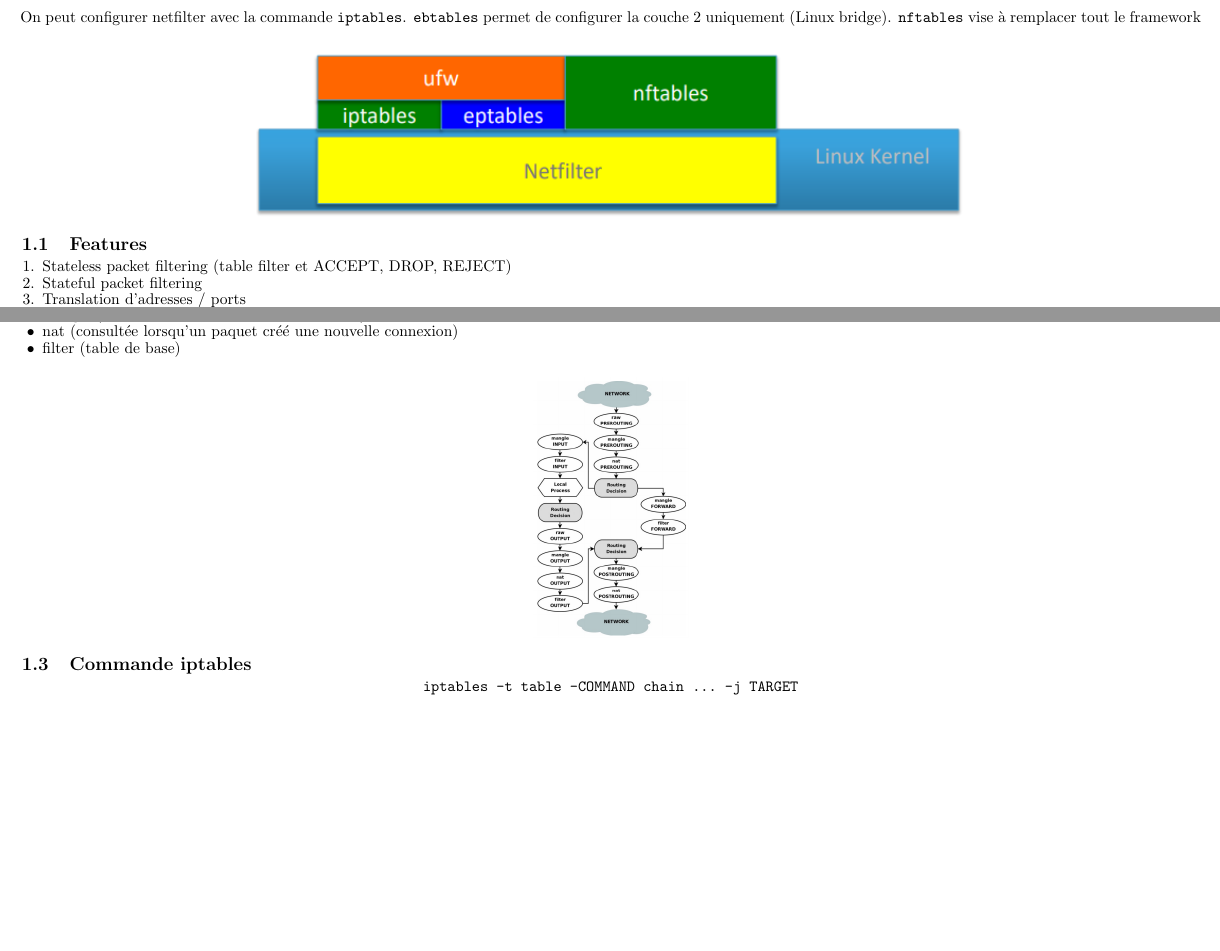
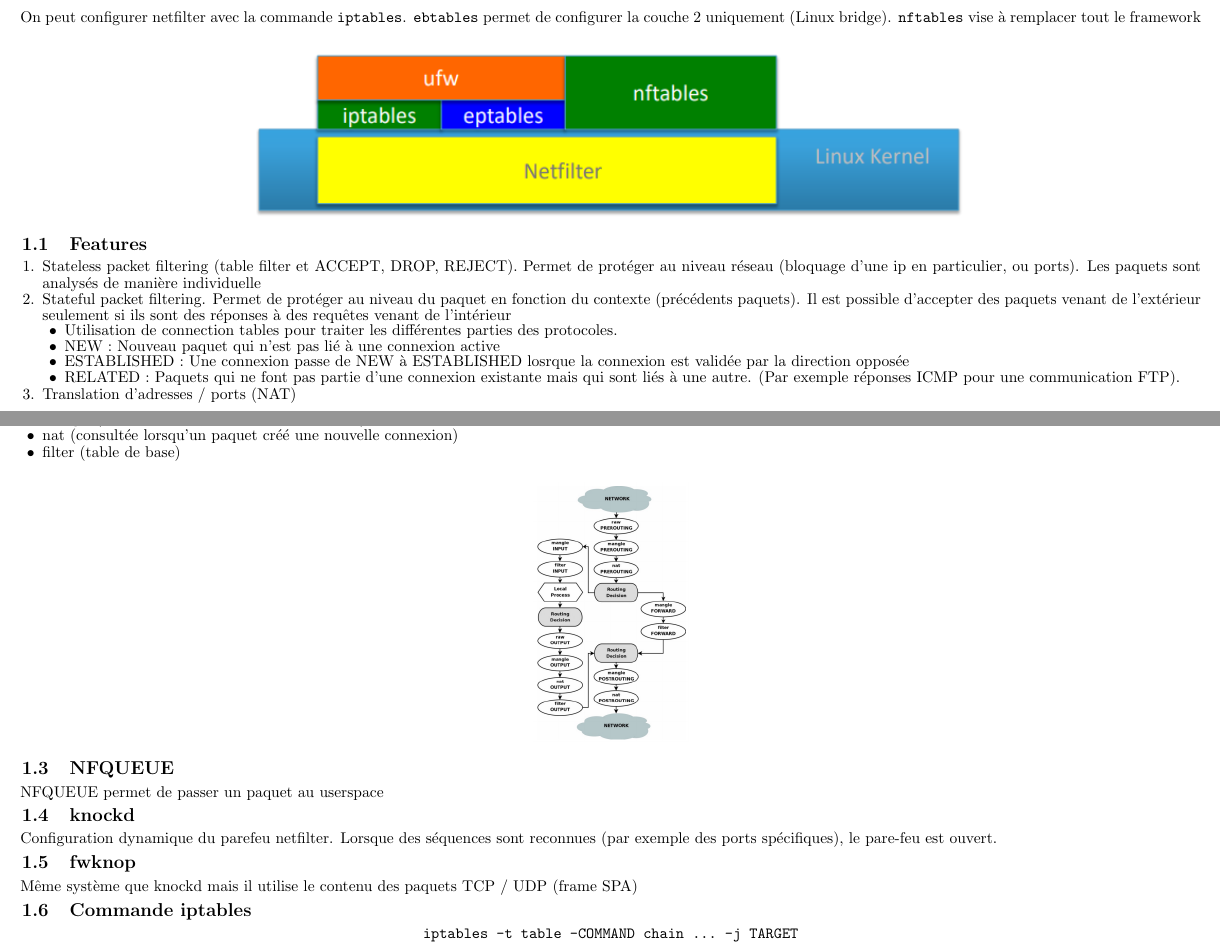
Before and after one commit to alxrey/MSE-SeS-summary, a LaTeX document (LaTex/firewall.tex): two parts of pages 1 and 2 of 2, joined at a grey line, cut so that both start at the same text, the shorter picture padded with empty space. Compiled offline with pdfLaTeX.

Commit message:
firewall

```diff
--- a/LaTex/firewall.tex
+++ b/LaTex/firewall.tex
@@ -15,9 +15,15 @@ On peut configurer netfilter avec la commande \verb!iptables!. \verb!ebtables! p
 \end{figure}
 \subsection{Features}
 \begin{enumerate}
-\item Stateless packet filtering (table filter et ACCEPT, DROP, REJECT)
-\item Stateful packet filtering
-\item Translation d'adresses / ports
+\item Stateless packet filtering (table filter et ACCEPT, DROP, REJECT). Permet de protéger au niveau réseau (bloquage d'une ip en particulier, ou ports). Les paquets sont analysés de manière individuelle
+\item Stateful packet filtering. Permet de protéger au niveau du paquet en fonction du contexte (précédents paquets). Il est possible d'accepter des paquets venant de l'extérieur seulement si ils sont des réponses à des requêtes venant de l'intérieur
+\begin{itemize}
+\item Utilisation de connection tables pour traiter les différentes parties des protocoles.
+\item NEW : Nouveau paquet qui n'est pas lié à une connexion active
+\item ESTABLISHED : Une connexion passe de NEW à ESTABLISHED losrque la connexion est validée par la direction opposée
+\item RELATED : Paquets qui ne font pas partie d'une connexion existante mais qui sont liés à une autre. (Par exemple réponses ICMP pour une communication FTP).
+\end{itemize}
+\item Translation d'adresses / ports (NAT)
 \item API pour autres applications
 \end{enumerate}
 \subsection{Chain}
@@ -34,6 +40,13 @@ la combinaison Chain-Table constitue les hooks
 \centering
 \includegraphics[width=3.50cm]{img_8.png}
 \end{figure}
+\subsection{NFQUEUE}
+NFQUEUE permet de passer un paquet au userspace
+\subsection{knockd}
+Configuration dynamique du parefeu netfilter. Lorsque des séquences sont reconnues (par exemple des ports spécifiques), le pare-feu est ouvert.
+\subsection{fwknop}
+Même système que knockd mais il utilise le contenu des paquets TCP / UDP (frame SPA)
+
 \subsection{Commande iptables}
 \begin{center}
 \verb!iptables -t table -COMMAND chain ... -j TARGET!
```
Also changed, not shown: LaTex/resume.pdf.
